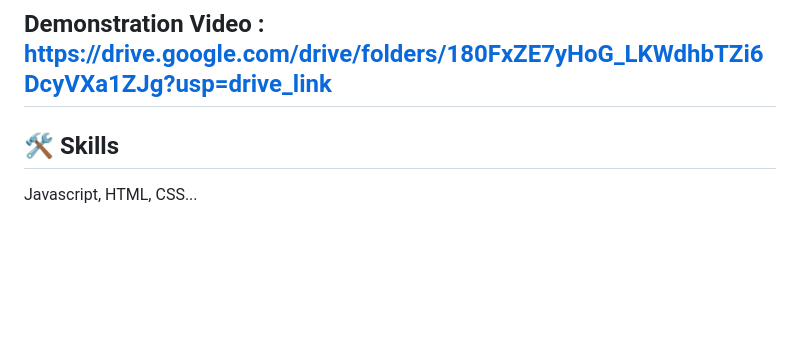
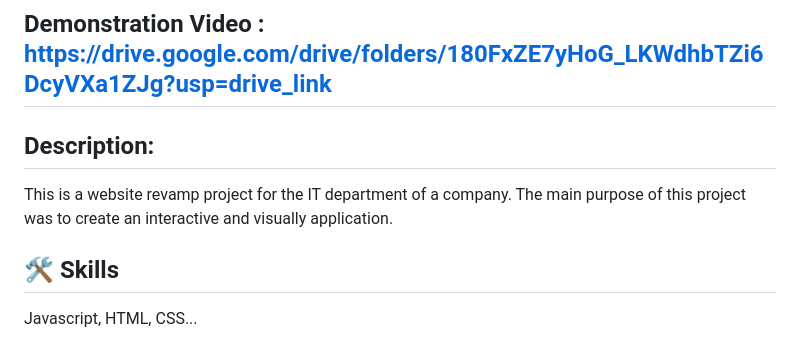
Before and after one commit to kedar-1401/Department-Website-Revamp, a Markdown page: README.md, the part around the change. GitHub-like rendering; blank space fills up the shorter version.

Commit message:
add discription in readme file

```diff
--- a/README.md
+++ b/README.md
@@ -6,6 +6,11 @@
 
 
 ## Demonstration Video : https://drive.google.com/drive/folders/180FxZE7yHoG_LKWdhbTZi6DcyVXa1ZJg?usp=drive_link
+
+## Description:
+This is a website revamp project for the IT department of a company. The main purpose of this project was to create an interactive and visually application.
+
+
 ## 🛠 Skills
 Javascript, HTML, CSS...
 
```
